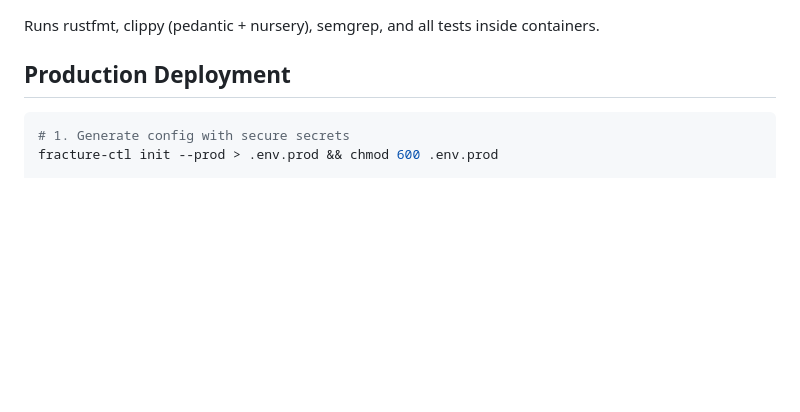
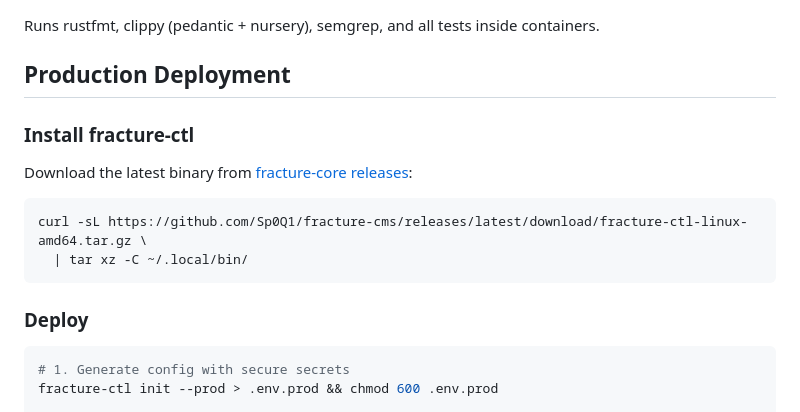
Before and after one commit to Sp0Q1/fracture-pt, a Markdown page: README.md, the part around the change. GitHub-like rendering; blank space fills up the shorter version.

Commit message:
Update fracture-ctl install docs to use GitHub releases
Users download a pre-built binary instead of building from source.

Co-Authored-By: Claude Opus 4.6 (1M context) <noreply@anthropic.com>

````diff
--- a/README.md
+++ b/README.md
@@ -101,6 +101,17 @@ Runs rustfmt, clippy (pedantic + nursery), semgrep, and all tests inside contain
 
 ## Production Deployment
 
+### Install fracture-ctl
+
+Download the latest binary from [fracture-core releases](https://github.com/Sp0Q1/fracture-cms/releases):
+
+```bash
+curl -sL https://github.com/Sp0Q1/fracture-cms/releases/latest/download/fracture-ctl-linux-amd64.tar.gz \
+  | tar xz -C ~/.local/bin/
+```
+
+### Deploy
+
 ```bash
 # 1. Generate config with secure secrets
 fracture-ctl init --prod > .env.prod && chmod 600 .env.prod
````
